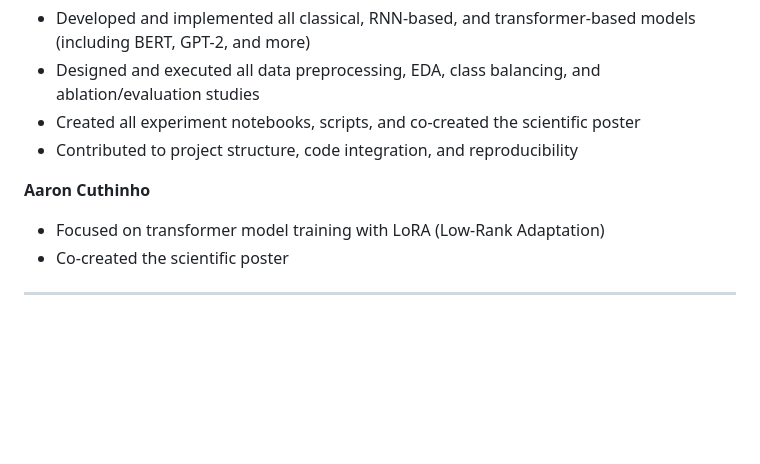
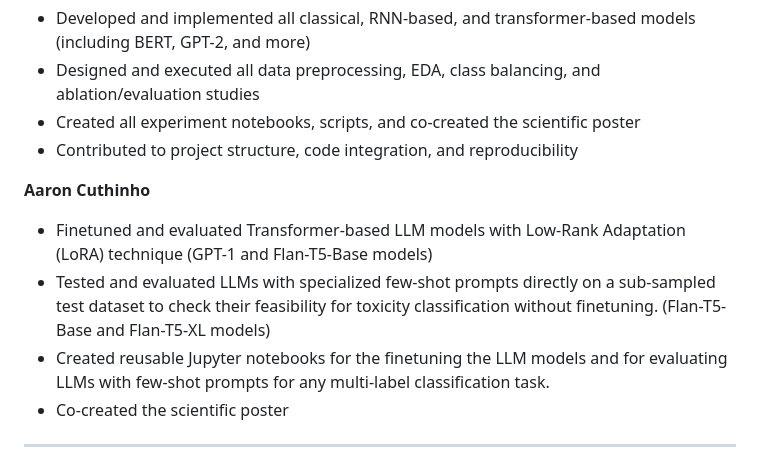
Before and after one commit to SuneshSundarasami/Multilabel-Toxicity-Detection-Using-Classical-RNN-and-Transformer-Architectures, a Markdown page: README.md, the part around the change. Drawn GitHub-style; blank space fills up the shorter version.

```diff
--- a/README.md
+++ b/README.md
@@ -236,7 +236,9 @@ Thanks to Prof. Dr. Jörn Hees and Tim Metzler, M.Sc., for their guidance and su
 - Contributed to project structure, code integration, and reproducibility
 
 **Aaron Cuthinho**
-- Focused on transformer model training with LoRA (Low-Rank Adaptation)
+- Finetuned and evaluated Transformer-based LLM models with Low-Rank Adaptation (LoRA) technique (GPT-1 and Flan-T5-Base models)
+- Tested and evaluated LLMs with specialized few-shot prompts directly on a sub-sampled test dataset to check their feasibility for toxicity classification without finetuning. (Flan-T5-Base and Flan-T5-XL models)
+- Created reusable Jupyter notebooks for the finetuning the LLM models and for evaluating LLMs with few-shot prompts for any multi-label classification task.
 - Co-created the scientific poster
 
 ---
```
